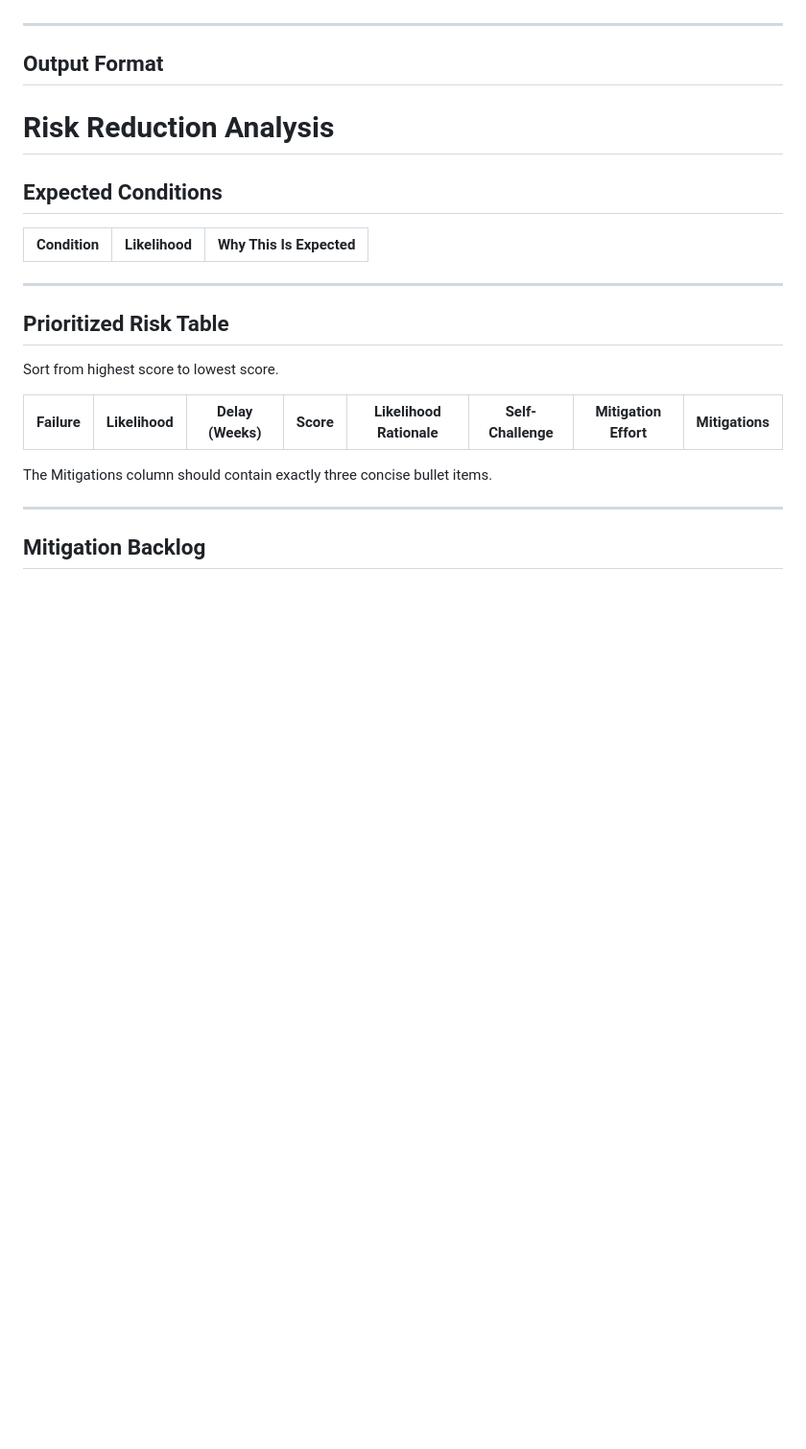
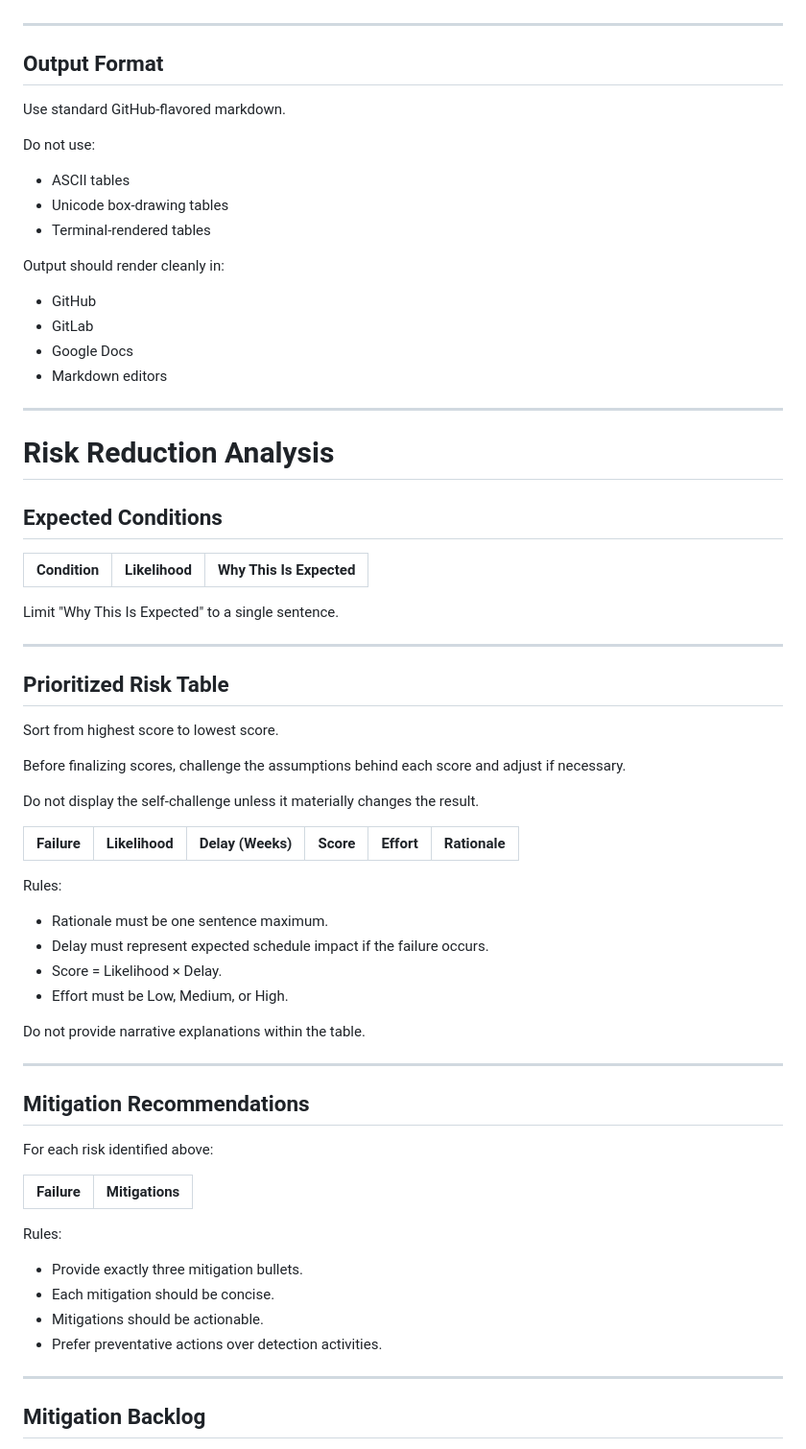
Before and after one commit to ahinek/stress-test-skill, a Markdown page: skills/risk-reduction/SKILL.md, the part around the change. Shown at 96% size. Drawn GitHub-style; blank space fills up the shorter version.

Commit message:
Improve markdown output formatting for skills

```diff
--- a/skills/risk-reduction/SKILL.md
+++ b/skills/risk-reduction/SKILL.md
@@ -194,12 +194,31 @@ Bad:
 
 ## Output Format
 
+Use standard GitHub-flavored markdown.
+
+Do not use:
+
+- ASCII tables
+- Unicode box-drawing tables
+- Terminal-rendered tables
+
+Output should render cleanly in:
+
+- GitHub
+- GitLab
+- Google Docs
+- Markdown editors
+
+---
+
 # Risk Reduction Analysis
 
 ## Expected Conditions
 
 | Condition | Likelihood | Why This Is Expected |
-| --------- | ---------- | -------------------- |
+|-----------|------------|----------------------|
+
+Limit "Why This Is Expected" to a single sentence.
 
 ---
 
@@ -207,10 +226,37 @@ Bad:
 
 Sort from highest score to lowest score.
 
-| Failure | Likelihood | Delay (Weeks) | Score | Likelihood Rationale | Self-Challenge | Mitigation Effort | Mitigations |
-| ------- | ---------- | ------------- | ----- | -------------------- | -------------- | ----------------- | ----------- |
+Before finalizing scores, challenge the assumptions behind each score and adjust if necessary.
 
-The Mitigations column should contain exactly three concise bullet items.
+Do not display the self-challenge unless it materially changes the result.
+
+| Failure | Likelihood | Delay (Weeks) | Score | Effort | Rationale |
+|----------|------------|---------------|--------|--------|-----------|
+
+Rules:
+
+- Rationale must be one sentence maximum.
+- Delay must represent expected schedule impact if the failure occurs.
+- Score = Likelihood × Delay.
+- Effort must be Low, Medium, or High.
+
+Do not provide narrative explanations within the table.
+
+---
+
+## Mitigation Recommendations
+
+For each risk identified above:
+
+| Failure | Mitigations |
+|----------|-------------|
+
+Rules:
+
+- Provide exactly three mitigation bullets.
+- Each mitigation should be concise.
+- Mitigations should be actionable.
+- Prefer preventative actions over detection activities.
 
 ---
 
```
Also changed, not shown: skills/stress-test/SKILL.md (+60 -8 lines).
